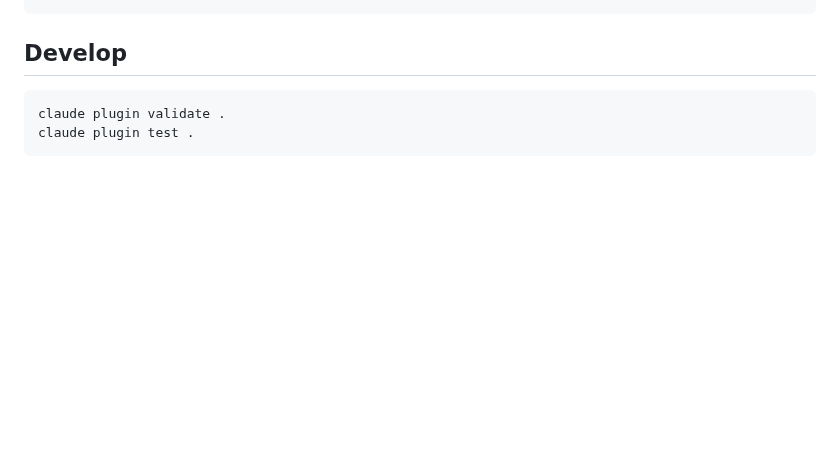
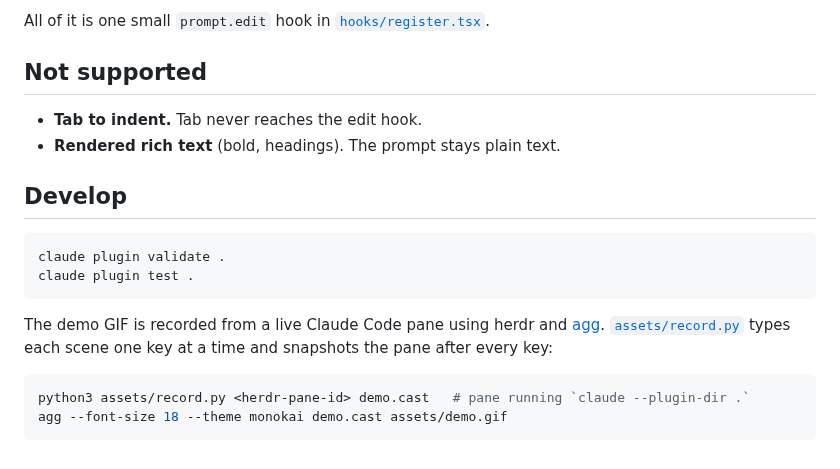
Before and after one commit to saimageshvar/rich-prompt, a Markdown page: README.md, the part around one of its changes. Rendered like a GitHub page; blank space fills up the shorter version.

````diff
--- a/README.md
+++ b/README.md
@@ -20,3 +64,9 @@ ln -s ~/rich-prompt ~/.claude/skills/rich-prompt   # every session, hot-reloaded
+All of it is one small `prompt.edit` hook in [`hooks/register.tsx`](hooks/register.tsx).
+
+## Not supported
+
+- **Tab to indent.** Tab never reaches the edit hook.
+- **Rendered rich text** (bold, headings). The prompt stays plain text.
 
 ## Develop
 
@@ -24,3 +74,11 @@ ln -s ~/rich-prompt ~/.claude/skills/rich-prompt   # every session, hot-reloaded
 claude plugin validate .
 claude plugin test .
 ```
+
+The demo GIF is recorded from a live Claude Code pane using herdr and [agg](https://github.com/asciinema/agg).
+[`assets/record.py`](assets/record.py) types each scene one key at a time and snapshots the pane after every key:
+
+```sh
+python3 assets/record.py <herdr-pane-id> demo.cast   # pane running `claude --plugin-dir .`
+agg --font-size 18 --theme monokai demo.cast assets/demo.gif
+```
````
Also changed, not shown: other parts of README.md (+51 -7 lines), assets/demo.gif (added), 1 other file.
